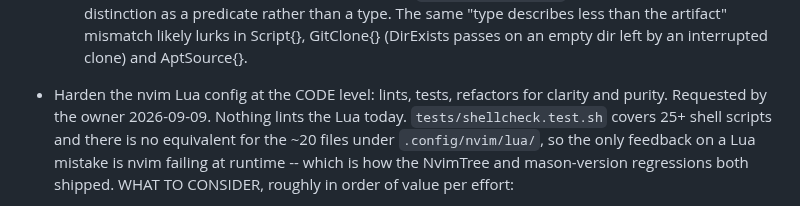
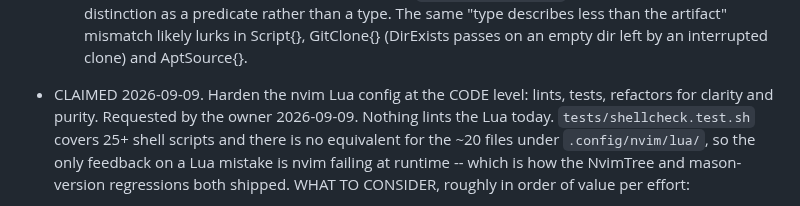
Before and after one commit to austintheriot/dotfiles, a Markdown page: TODO-AGENTS.md, the part around the change. Rendered like a GitHub page.

Commit message:
Claim the Lua hardening TODO
Co-Authored-By: Claude Opus 5 (1M context) <noreply@anthropic.com>
Claude-Session: https://claude.ai/code/session_015V9aqvoTCJYbbVKbXXgqot

```diff
--- a/TODO-AGENTS.md
+++ b/TODO-AGENTS.md
@@ -73,7 +73,7 @@ Take the first item from this list. Mark it as claimed in one commit, do the wor
       Script{}, GitClone{} (DirExists passes on an empty dir left by an
       interrupted clone) and AptSource{}.
 
-- Harden the nvim Lua config at the CODE level: lints, tests, refactors for
+- CLAIMED 2026-09-09. Harden the nvim Lua config at the CODE level: lints, tests, refactors for
   clarity and purity. Requested by the owner 2026-09-09.
   Nothing lints the Lua today. `tests/shellcheck.test.sh` covers 25+ shell
   scripts and there is no equivalent for the ~20 files under
```
